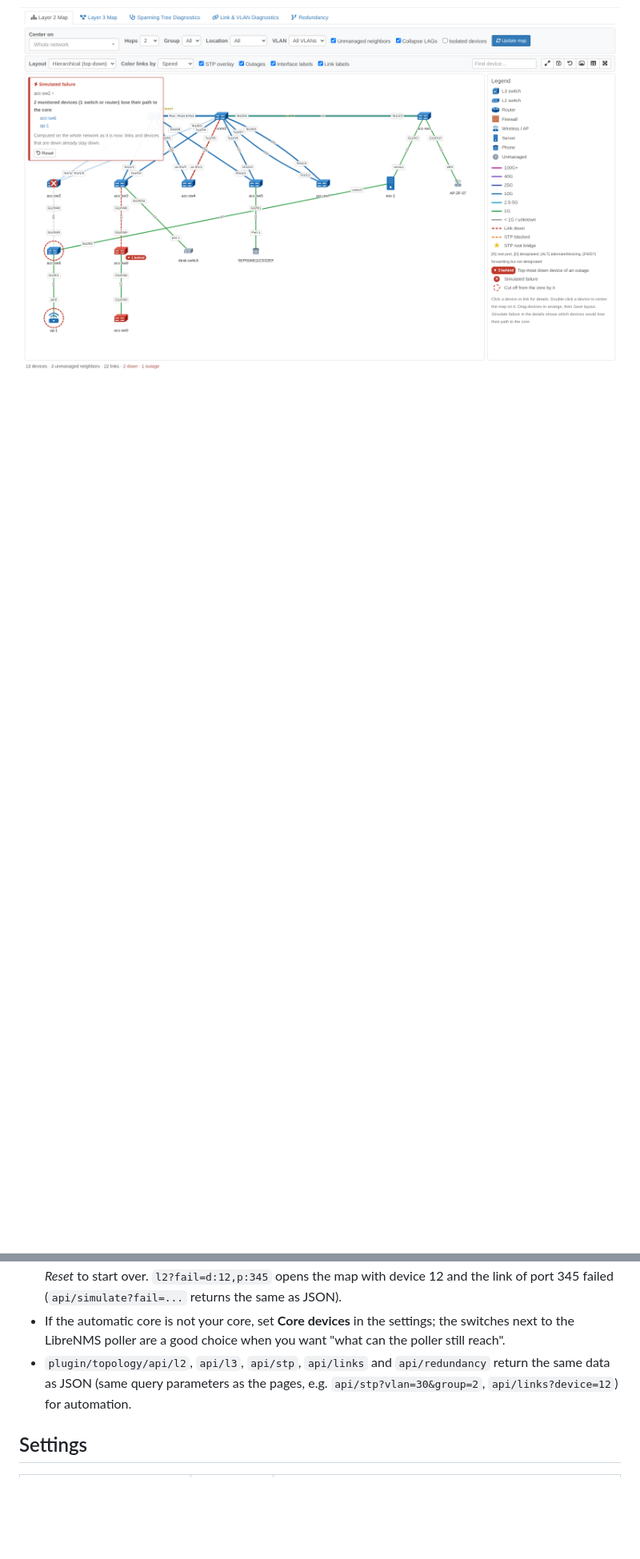
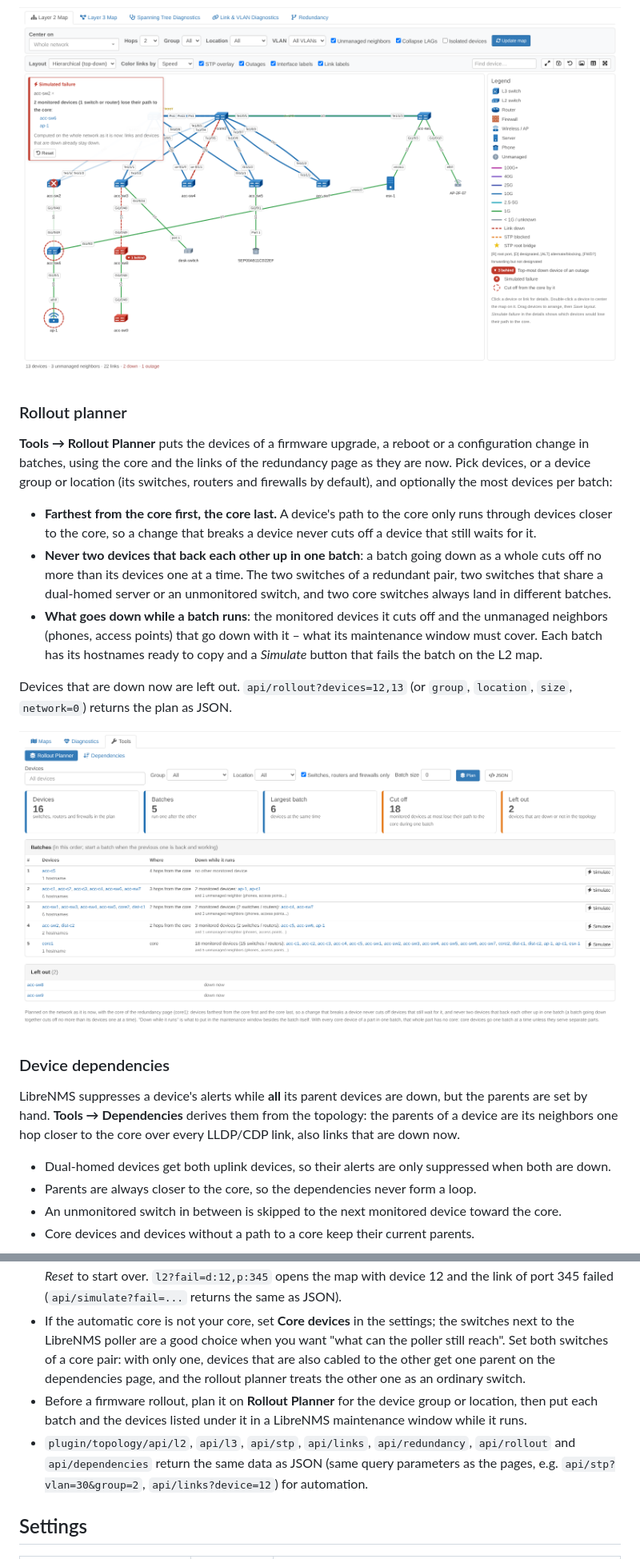
Before and after one commit to agoodley/librenms_dashplugin, a Markdown page: README.md, 2 parts joined by grey strips. Shown at 80% size. Rendered like a GitHub page; pictures changed too: docs/images/rollout.png (added); blank space fills up the shorter version.

```diff
--- a/README.md
+++ b/README.md
@@ -109,3 +109,34 @@ opens the L2 map with that failure applied.
 
 ![Failure simulation on the L2 map](docs/images/failure-simulation.png)
 
+### Rollout planner
+
+**Tools → Rollout Planner** puts the devices of a firmware upgrade, a reboot or a configuration change in batches, using
+the core and the links of the redundancy page as they are now. Pick devices, or a device group or location (its
+switches, routers and firewalls by default), and optionally the most devices per batch:
+
+* **Farthest from the core first, the core last.** A device's path to the core only runs through devices closer to the
+  core, so a change that breaks a device never cuts off a device that still waits for it.
+* **Never two devices that back each other up in one batch**: a batch going down as a whole cuts off no more than its
+  devices one at a time. The two switches of a redundant pair, two switches that share a dual-homed server or an
+  unmonitored switch, and two core switches always land in different batches.
+* **What goes down while a batch runs**: the monitored devices it cuts off and the unmanaged neighbors (phones, access
+  points) that go down with it – what its maintenance window must cover. Each batch has its hostnames ready to copy and
+  a *Simulate* button that fails the batch on the L2 map.
+
+Devices that are down now are left out. `api/rollout?devices=12,13` (or `group`, `location`, `size`, `network=0`)
+returns the plan as JSON.
+
+![Rollout planner](docs/images/rollout.png)
+
+### Device dependencies
+
+LibreNMS suppresses a device's alerts while **all** its parent devices are down, but the parents are set by hand.
+**Tools → Dependencies** derives them from the topology: the parents of a device are its neighbors one hop closer to
+the core over every LLDP/CDP link, also links that are down now.
+
+* Dual-homed devices get both uplink devices, so their alerts are only suppressed when both are down.
+* Parents are always closer to the core, so the dependencies never form a loop.
+* An unmonitored switch in between is skipped to the next monitored device toward the core.
+* Core devices and devices without a path to a core keep their current parents.
+
@@ -167,9 +206,14 @@ To remove it: `./lnms plugin:remove agoodley/librenms-topology-plugin`.
   `l2?fail=d:12,p:345` opens the map with device 12 and the link of port 345 failed (`api/simulate?fail=...` returns the
   same as JSON).
 * If the automatic core is not your core, set **Core devices** in the settings; the switches next to the LibreNMS
-  poller are a good choice when you want "what can the poller still reach".
-* `plugin/topology/api/l2`, `api/l3`, `api/stp`, `api/links` and `api/redundancy` return the same data as JSON (same
-  query parameters as the pages, e.g. `api/stp?vlan=30&group=2`, `api/links?device=12`) for automation.
+  poller are a good choice when you want "what can the poller still reach". Set both switches of a core pair: with only
+  one, devices that are also cabled to the other get one parent on the dependencies page, and the rollout planner
+  treats the other one as an ordinary switch.
+* Before a firmware rollout, plan it on **Rollout Planner** for the device group or location, then put each batch and
+  the devices listed under it in a LibreNMS maintenance window while it runs.
+* `plugin/topology/api/l2`, `api/l3`, `api/stp`, `api/links`, `api/redundancy`, `api/rollout` and `api/dependencies`
+  return the same data as JSON (same query parameters as the pages, e.g. `api/stp?vlan=30&group=2`,
+  `api/links?device=12`) for automation.
 
 ## Settings
 
```
Also changed, not shown: other parts of README.md (+20 -4 lines), ROADMAP.md (+4 -31 lines), docs/images/dependencies.png (added), 16 other files.
